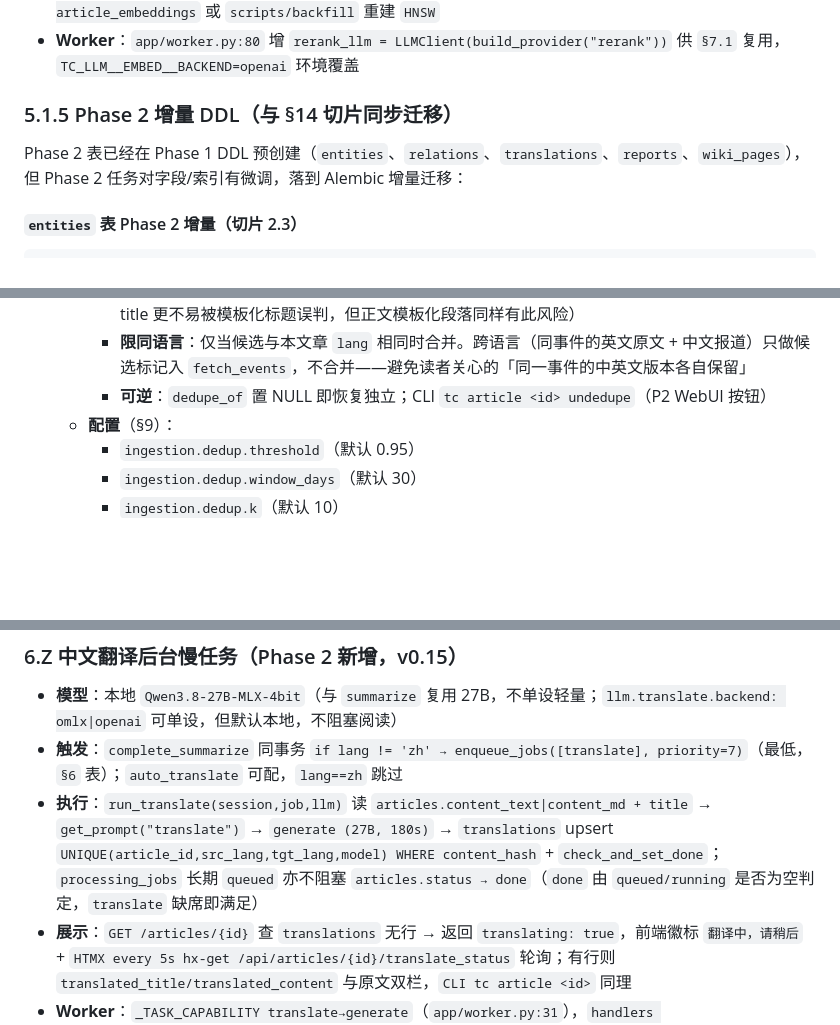
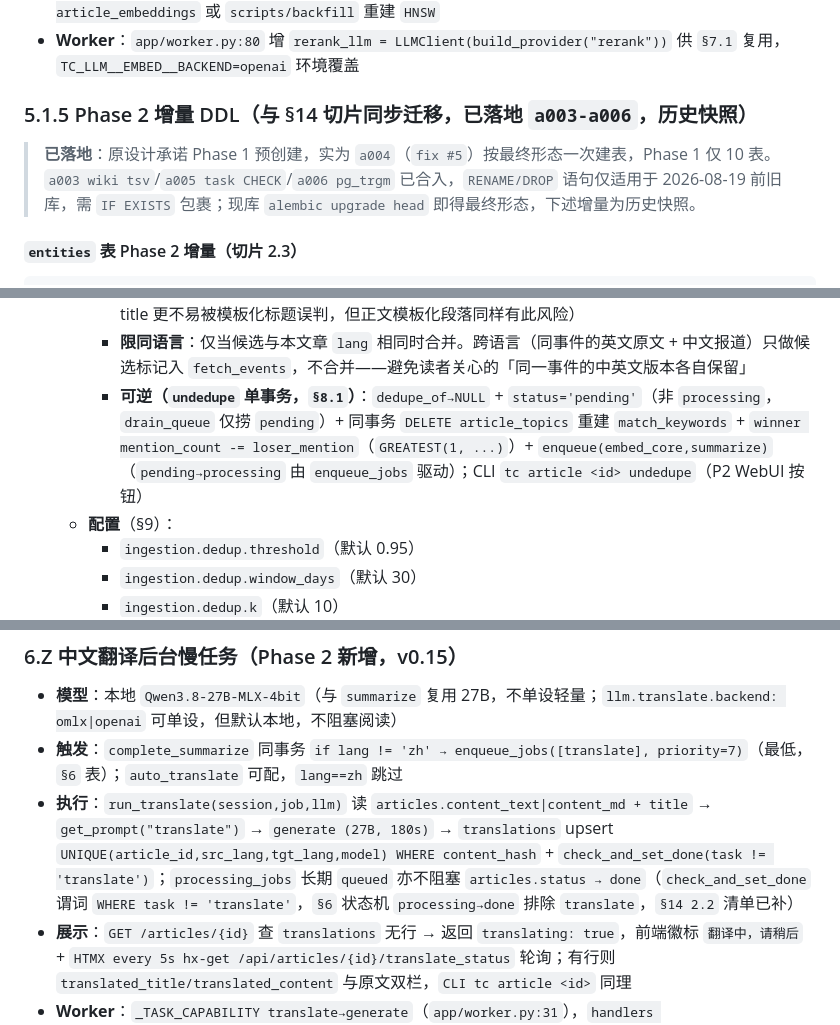
Before and after one commit to LinyunXIA/topic_collection, a Markdown page: docs/DESIGN_Phase_2.md, 3 parts joined by grey strips. Rendered like a GitHub page; blank space fills up the shorter version.

```diff
--- a/docs/DESIGN_Phase_2.md
+++ b/docs/DESIGN_Phase_2.md
@@ -170,9 +170,9 @@ static/
 - **存储/检索**：`vector(1536)` 锁死，`app/db/engine.py:98` 维度校验不变，`app/services/search.py:168` `WHERE model=:active` + `app/services/llm_tasks.py:259` 校验 `dim==1536`，切换模型需 `TRUNCATE article_embeddings` 或 `scripts/backfill` 重建 `HNSW`
 - **Worker**：`app/worker.py:80` 增 `rerank_llm = LLMClient(build_provider("rerank"))` 供 `§7.1` 复用，`TC_LLM__EMBED__BACKEND=openai` 环境覆盖
 
-### 5.1.5 Phase 2 增量 DDL（与 §14 切片同步迁移）
+### 5.1.5 Phase 2 增量 DDL（与 §14 切片同步迁移，已落地 `a003-a006`，历史快照）
 
-Phase 2 表已经在 Phase 1 DDL 预创建（`entities`、`relations`、`translations`、`reports`、`wiki_pages`），但 Phase 2 任务对字段/索引有微调，落到 Alembic 增量迁移：
+> **已落地**：原设计承诺 Phase 1 预创建，实为 `a004`（`fix #5`）按最终形态一次建表，Phase 1 仅 10 表。`a003 wiki tsv`/`a005 task CHECK`/`a006 pg_trgm` 已合入，`RENAME/DROP` 语句仅适用于 2026-08-19 前旧库，需 `IF EXISTS` 包裹；现库 `alembic upgrade head` 即得最终形态，下述增量为历史快照。
 
 #### `entities` 表 Phase 2 增量（切片 2.3）
 
@@ -729,7 +730,7 @@ RETURNING *;
   - **P1 保守的误合并防护**：
     - **阈值 0.95 起步**：0.92 是经验下界，但「Weekly Digest #N」「Issue #N」类模板化标题易超阈值被静默合并——0.95 显著降低误合并概率；P1 跑一段真实数据后再考虑放松（body↔body 比纯 title 更不易被模板化标题误判，但正文模板化段落同样有此风险）
     - **限同语言**：仅当候选与本文章 `lang` 相同时合并。跨语言（同事件的英文原文 + 中文报道）只做候选标记入 `fetch_events`，不合并——避免读者关心的「同一事件的中英文版本各自保留」
-    - **可逆**：`dedupe_of` 置 NULL 即恢复独立；CLI `tc article <id> undedupe`（P2 WebUI 按钮）
+    - **可逆（`undedupe` 单事务，`§8.1`）**：`dedupe_of→NULL` + `status='pending'`（非 `processing`，`drain_queue` 仅捞 `pending`）+ 同事务 `DELETE article_topics` 重建 `match_keywords` + `winner mention_count -= loser_mention`（`GREATEST(1, ...)`）+ `enqueue(embed_core,summarize)`（`pending→processing` 由 `enqueue_jobs` 驱动）；CLI `tc article <id> undedupe`（P2 WebUI 按钮）
   - **配置**（§9）：
     - `ingestion.dedup.threshold`（默认 0.95）
     - `ingestion.dedup.window_days`（默认 30）
@@ -755,7 +756,7 @@ RETURNING *;
 
 - **模型**：本地 `Qwen3.8-27B-MLX-4bit`（与 `summarize` 复用 27B，不单设轻量；`llm.translate.backend: omlx|openai` 可单设，但默认本地，不阻塞阅读）
 - **触发**：`complete_summarize` 同事务 `if lang != 'zh' → enqueue_jobs([translate], priority=7)`（最低，`§6` 表）；`auto_translate` 可配，`lang==zh` 跳过
-- **执行**：`run_translate(session,job,llm)` 读 `articles.content_text|content_md + title` → `get_prompt("translate")` → `generate (27B, 180s)` → `translations` upsert `UNIQUE(article_id,src_lang,tgt_lang,model) WHERE content_hash` + `check_and_set_done`；`processing_jobs` 长期 `queued` 亦不阻塞 `articles.status → done`（`done` 由 `queued/running` 是否为空判定，`translate` 缺席即满足）
+- **执行**：`run_translate(session,job,llm)` 读 `articles.content_text|content_md + title` → `get_prompt("translate")` → `generate (27B, 180s)` → `translations` upsert `UNIQUE(article_id,src_lang,tgt_lang,model) WHERE content_hash` + `check_and_set_done(task != 'translate')`；`processing_jobs` 长期 `queued` 亦不阻塞 `articles.status → done`（`check_and_set_done` 谓词 `WHERE task != 'translate'`，`§6` 状态机 `processing→done` 排除 `translate`，`§14 2.2` 清单已补）
 - **展示**：`GET /articles/{id}` 查 `translations` 无行 → 返回 `translating: true`，前端徽标 `翻译中，请稍后` + `HTMX every 5s hx-get /api/articles/{id}/translate_status` 轮询；有行则 `translated_title/translated_content` 与原文双栏，`CLI tc article <id>` 同理
 - **Worker**：`_TASK_CAPABILITY translate→generate`（`app/worker.py:31`），`handlers translate→run_translate`，`drain_queue` 不回灌 `translate`（仅 `embed_core/summarize`），`recover` 租约保护
 - **配置**：`config/config.yaml: llm.translate {backend: omlx, model: Qwen3.8-27B-MLX-4bit}`，`TC_LLM__TRANSLATE__BACKEND` 可覆盖
```
Also changed, not shown: other parts of docs/DESIGN_Phase_2.md (+12 -11 lines), docs/DESIGN.md (+1 -1 lines), docs/PRD.md (+8 -6 lines).
